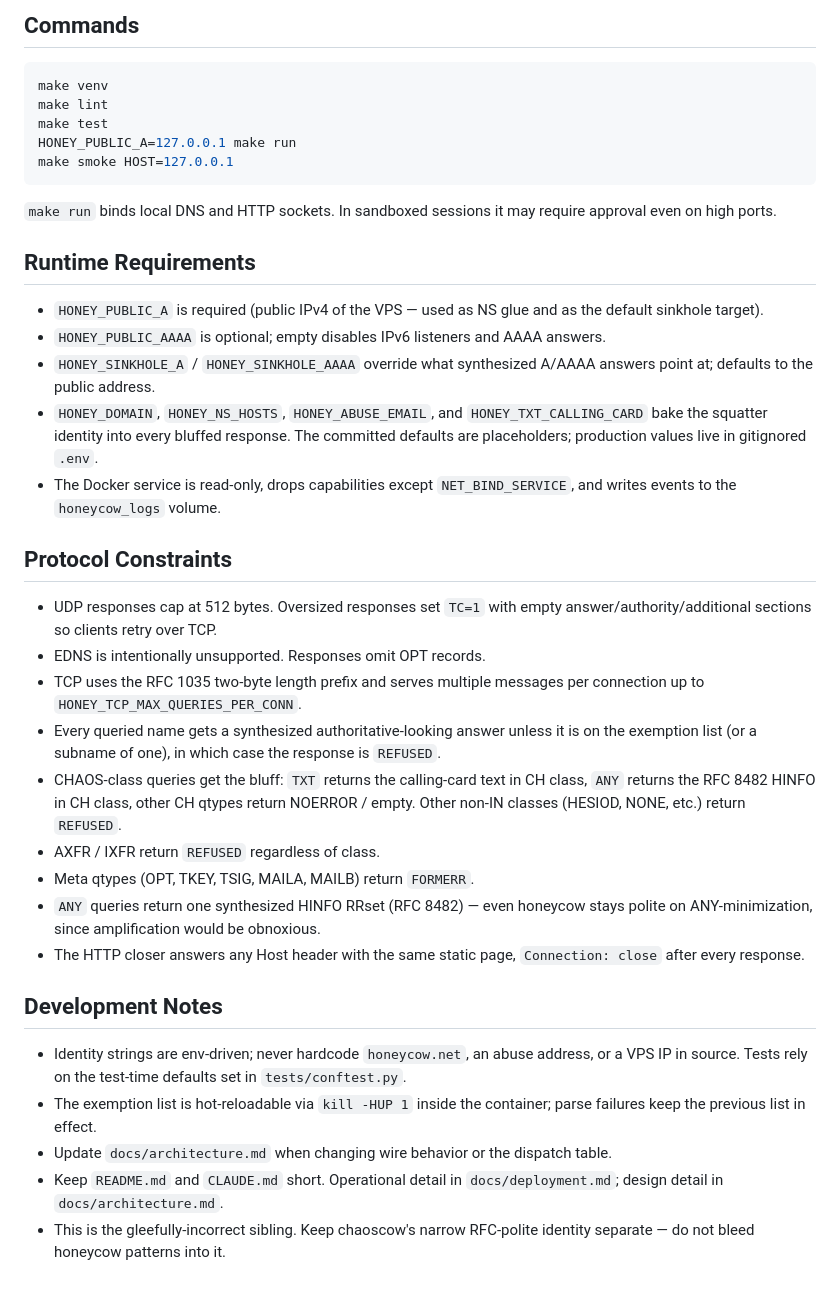
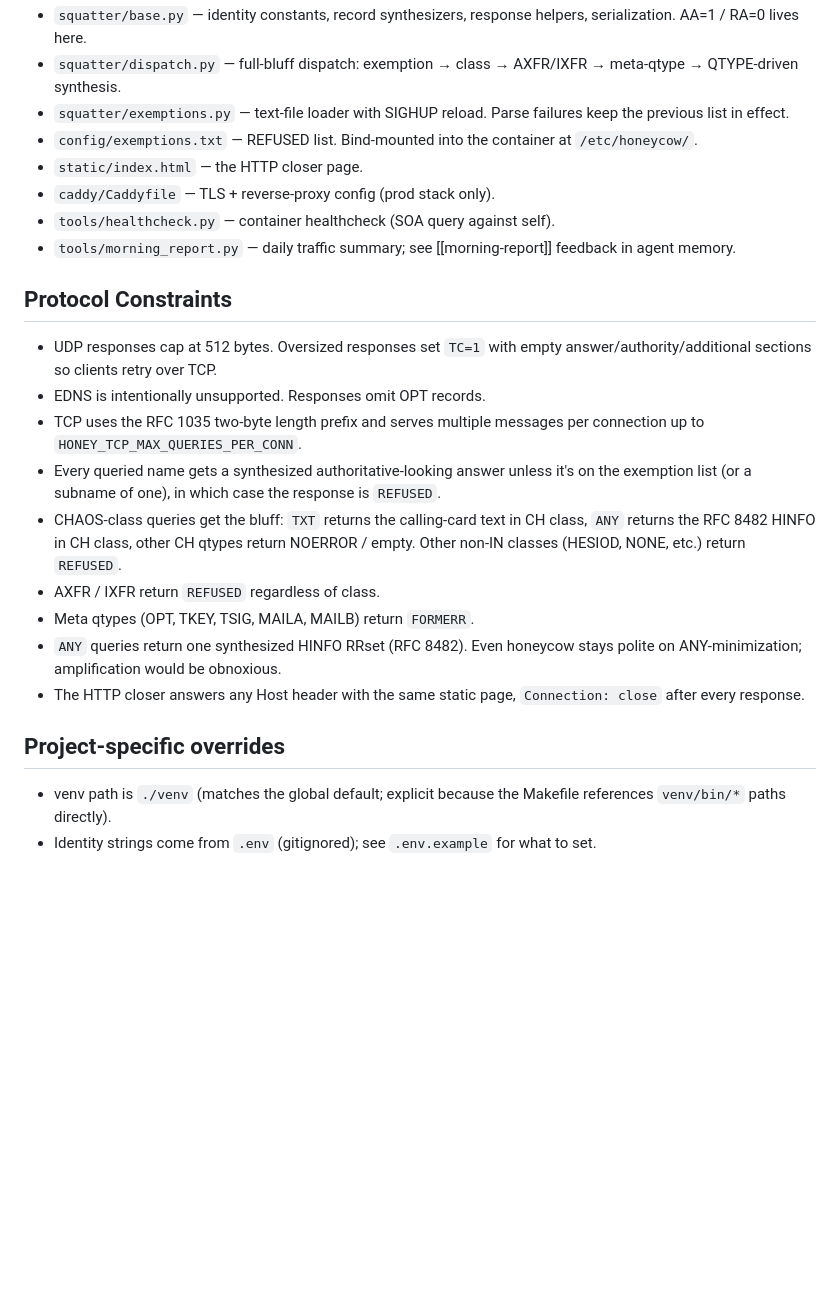
Before and after one commit to mclose/honeycow, a Markdown page: CLAUDE.md, the part around one of its changes. Rendered like a GitHub page; blank space fills up the shorter version.

````diff
--- a/CLAUDE.md
+++ b/CLAUDE.md
@@ -48,65 +97,42 @@ Active design docs:
-## Commands
-
-```bash
-make venv
-make lint
-make test
-HONEY_PUBLIC_A=127.0.0.1 make run
-make smoke HOST=127.0.0.1
-```
-
-`make run` binds local DNS and HTTP sockets. In sandboxed sessions it
-may require approval even on high ports.
-
-## Runtime Requirements
-
-- `HONEY_PUBLIC_A` is required (public IPv4 of the VPS — used as NS
-  glue and as the default sinkhole target).
-- `HONEY_PUBLIC_AAAA` is optional; empty disables IPv6 listeners and
-  AAAA answers.
-- `HONEY_SINKHOLE_A` / `HONEY_SINKHOLE_AAAA` override what synthesized
-  A/AAAA answers point at; defaults to the public address.
-- `HONEY_DOMAIN`, `HONEY_NS_HOSTS`, `HONEY_ABUSE_EMAIL`, and
-  `HONEY_TXT_CALLING_CARD` bake the squatter identity into every
-  bluffed response. The committed defaults are placeholders; production
-  values live in gitignored `.env`.
-- The Docker service is read-only, drops capabilities except
-  `NET_BIND_SERVICE`, and writes events to the `honeycow_logs` volume.
+- `squatter/base.py` — identity constants, record synthesizers,
+  response helpers, serialization. AA=1 / RA=0 lives here.
+- `squatter/dispatch.py` — full-bluff dispatch: exemption → class →
+  AXFR/IXFR → meta-qtype → QTYPE-driven synthesis.
+- `squatter/exemptions.py` — text-file loader with SIGHUP reload.
+  Parse failures keep the previous list in effect.
+- `config/exemptions.txt` — REFUSED list. Bind-mounted into the
+  container at `/etc/honeycow/`.
+- `static/index.html` — the HTTP closer page.
+- `caddy/Caddyfile` — TLS + reverse-proxy config (prod stack only).
+- `tools/healthcheck.py` — container healthcheck (SOA query against self).
+- `tools/morning_report.py` — daily traffic summary; see [[morning-report]]
+  feedback in agent memory.
 
 ## Protocol Constraints
 
 - UDP responses cap at 512 bytes. Oversized responses set `TC=1` with
-  empty answer/authority/additional sections so clients retry over
-  TCP.
+  empty answer/authority/additional sections so clients retry over TCP.
 - EDNS is intentionally unsupported. Responses omit OPT records.
 - TCP uses the RFC 1035 two-byte length prefix and serves multiple
   messages per connection up to `HONEY_TCP_MAX_QUERIES_PER_CONN`.
 - Every queried name gets a synthesized authoritative-looking answer
-  unless it is on the exemption list (or a subname of one), in which
+  unless it's on the exemption list (or a subname of one), in which
   case the response is `REFUSED`.
-- CHAOS-class queries get the bluff: `TXT` returns the calling-card text in
-  CH class, `ANY` returns the RFC 8482 HINFO in CH class, other CH qtypes
-  return NOERROR / empty. Other non-IN classes (HESIOD, NONE, etc.) return
-  `REFUSED`.
+- CHAOS-class queries get the bluff: `TXT` returns the calling-card
+  text in CH class, `ANY` returns the RFC 8482 HINFO in CH class, other
+  CH qtypes return NOERROR / empty. Other non-IN classes (HESIOD, NONE,
+  etc.) return `REFUSED`.
 - AXFR / IXFR return `REFUSED` regardless of class.
 - Meta qtypes (OPT, TKEY, TSIG, MAILA, MAILB) return `FORMERR`.
-- `ANY` queries return one synthesized HINFO RRset (RFC 8482) — even
-  honeycow stays polite on ANY-minimization, since amplification would
-  be obnoxious.
+- `ANY` queries return one synthesized HINFO RRset (RFC 8482). Even
+  honeycow stays polite on ANY-minimization; amplification would be
+  obnoxious.
 - The HTTP closer answers any Host header with the same static page,
   `Connection: close` after every response.
 
-## Development Notes
+## Project-specific overrides
 
-- Identity strings are env-driven; never hardcode `honeycow.net`, an
-  abuse address, or a VPS IP in source. Tests rely on the test-time
-  defaults set in `tests/conftest.py`.
-- The exemption list is hot-reloadable via `kill -HUP 1` inside the
-  container; parse failures keep the previous list in effect.
-- Update `docs/architecture.md` when changing wire behavior or the
-  dispatch table.
-- Keep `README.md` and `CLAUDE.md` short. Operational detail in
-  `docs/deployment.md`; design detail in `docs/architecture.md`.
-- This is the gleefully-incorrect sibling. Keep chaoscow's narrow
-  RFC-polite identity separate — do not bleed honeycow patterns into
-  it.
+- venv path is `./venv` (matches the global default; explicit because
+  the Makefile references `venv/bin/*` paths directly).
+- Identity strings come from `.env` (gitignored); see `.env.example`
+  for what to set.
````
Also changed, not shown: other parts of CLAUDE.md (+87 -38 lines).
